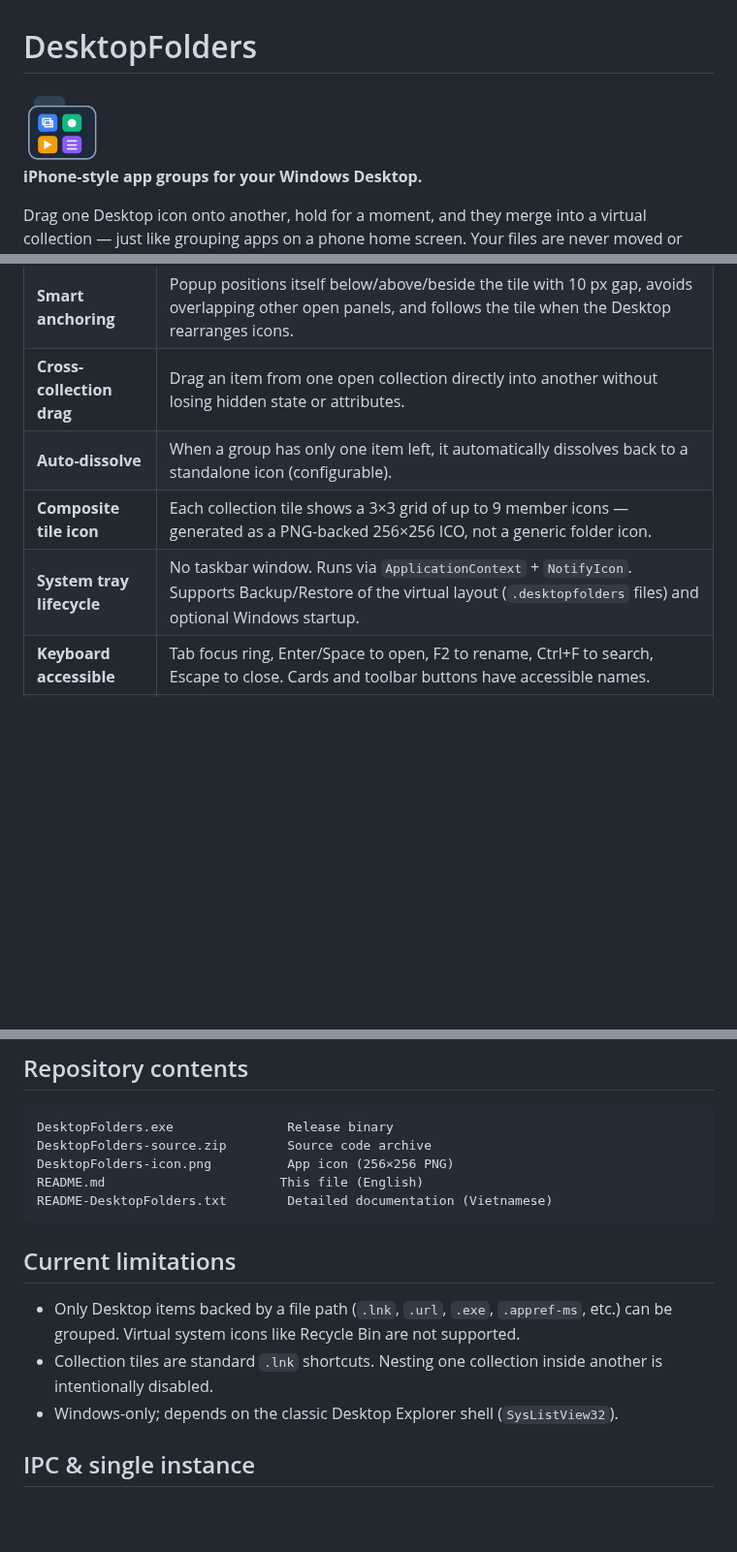
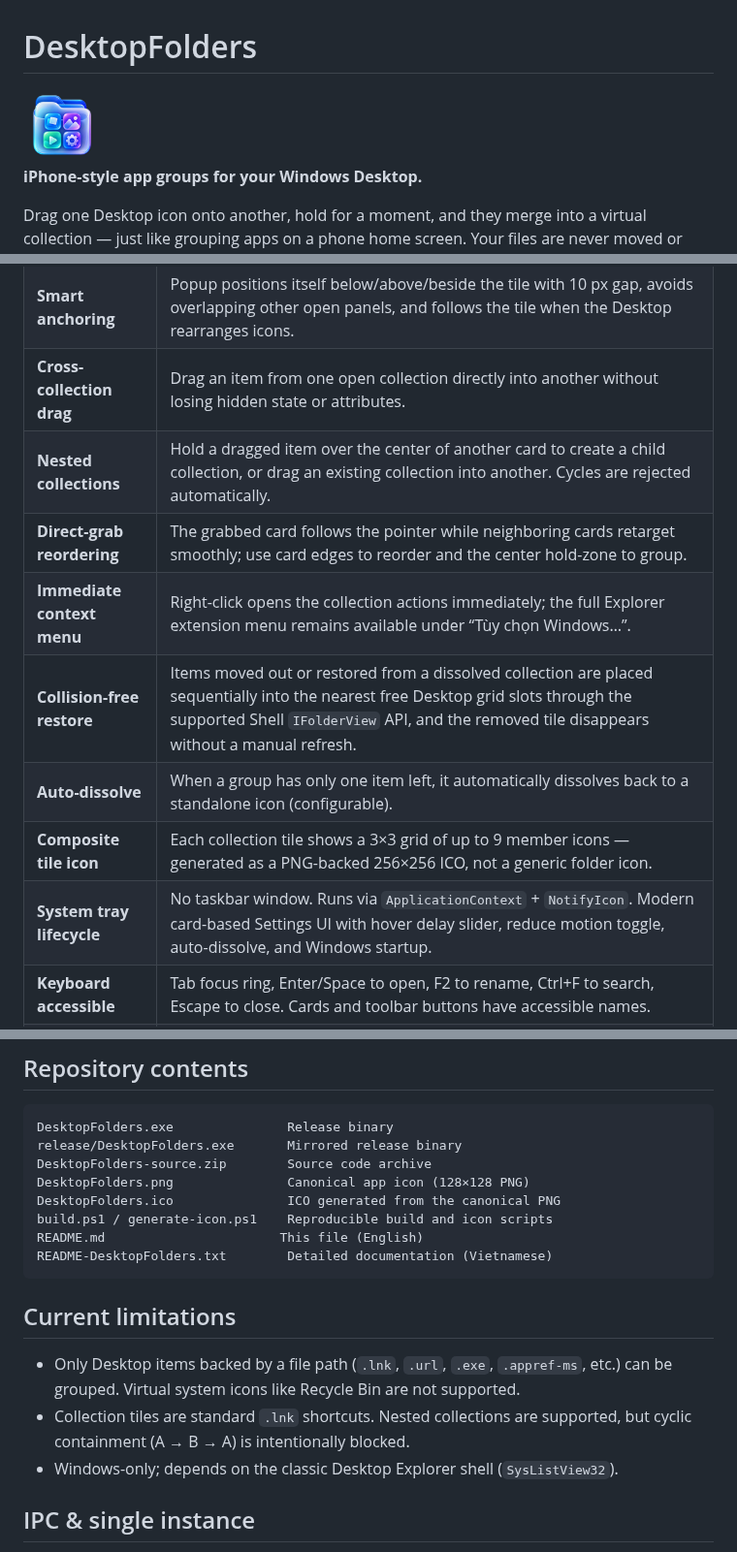
Before and after one commit to KazinMintori/DesktopFolder, a Markdown page: README.md, 3 parts joined by grey strips. Shown at 97% size. Drawn GitHub-style; pictures changed too: DesktopFolders-icon.png (deleted), DesktopFolders.png; blank space fills up the shorter version.

````diff
--- a/README.md
+++ b/README.md
@@ -1,6 +1,6 @@
 # DesktopFolders
 
-<img src="DesktopFolders-icon.png" width="80" alt="DesktopFolders icon — dark slate folder with four colored app tiles">
+<img src="DesktopFolders.png" width="80" alt="DesktopFolders neon folder with four app tiles">
 
 **iPhone-style app groups for your Windows Desktop.**
 
@@ -35,9 +35,13 @@ Drag one Desktop icon onto another, hold for a moment, and they merge into a vir
 | **Compact & Expanded** | Compact 440×520, Expanded 840×600. Always keeps 3 cards per row; centered within viewport. |
 | **Smart anchoring** | Popup positions itself below/above/beside the tile with 10 px gap, avoids overlapping other open panels, and follows the tile when the Desktop rearranges icons. |
 | **Cross-collection drag** | Drag an item from one open collection directly into another without losing hidden state or attributes. |
+| **Nested collections** | Hold a dragged item over the center of another card to create a child collection, or drag an existing collection into another. Cycles are rejected automatically. |
+| **Direct-grab reordering** | The grabbed card follows the pointer while neighboring cards retarget smoothly; use card edges to reorder and the center hold-zone to group. |
+| **Immediate context menu** | Right-click opens the collection actions immediately; the full Explorer extension menu remains available under “Tùy chọn Windows…”. |
+| **Collision-free restore** | Items moved out or restored from a dissolved collection are placed sequentially into the nearest free Desktop grid slots through the supported Shell `IFolderView` API, and the removed tile disappears without a manual refresh. |
 | **Auto-dissolve** | When a group has only one item left, it automatically dissolves back to a standalone icon (configurable). |
 | **Composite tile icon** | Each collection tile shows a 3×3 grid of up to 9 member icons — generated as a PNG-backed 256×256 ICO, not a generic folder icon. |
-| **System tray lifecycle** | No taskbar window. Runs via `ApplicationContext` + `NotifyIcon`. Supports Backup/Restore of the virtual layout (`.desktopfolders` files) and optional Windows startup. |
+| **System tray lifecycle** | No taskbar window. Runs via `ApplicationContext` + `NotifyIcon`. Modern card-based Settings UI with hover delay slider, reduce motion toggle, auto-dissolve, and Windows startup. |
 | **Keyboard accessible** | Tab focus ring, Enter/Space to open, F2 to rename, Ctrl+F to search, Escape to close. Cards and toolbar buttons have accessible names. |
 | **Animation** | Open/close/expand morph overlays using Windows Composition (or graceful GDI fallback). `ReduceMotion` setting disables all animation. |
 
@@ -124,8 +128,11 @@ DirectDesktopFolders.cs          Entire application source (~2 000 lines)
 
 ```
 DesktopFolders.exe               Release binary
+release/DesktopFolders.exe       Mirrored release binary
 DesktopFolders-source.zip        Source code archive
-DesktopFolders-icon.png          App icon (256×256 PNG)
+DesktopFolders.png               Canonical app icon (128×128 PNG)
+DesktopFolders.ico               ICO generated from the canonical PNG
+build.ps1 / generate-icon.ps1    Reproducible build and icon scripts
 README.md                       This file (English)
 README-DesktopFolders.txt        Detailed documentation (Vietnamese)
 ```
@@ -133,7 +140,7 @@ README-DesktopFolders.txt        Detailed documentation (Vietnamese)
 ## Current limitations
 
 - Only Desktop items backed by a file path (`.lnk`, `.url`, `.exe`, `.appref-ms`, etc.) can be grouped. Virtual system icons like Recycle Bin are not supported.
-- Collection tiles are standard `.lnk` shortcuts. Nesting one collection inside another is intentionally disabled.
+- Collection tiles are standard `.lnk` shortcuts. Nested collections are supported, but cyclic containment (A → B → A) is intentionally blocked.
 - Windows-only; depends on the classic Desktop Explorer shell (`SysListView32`).
 
 ## IPC & single instance
````
Also changed, not shown: other parts of README.md (+6 -6 lines), 9 other files.
